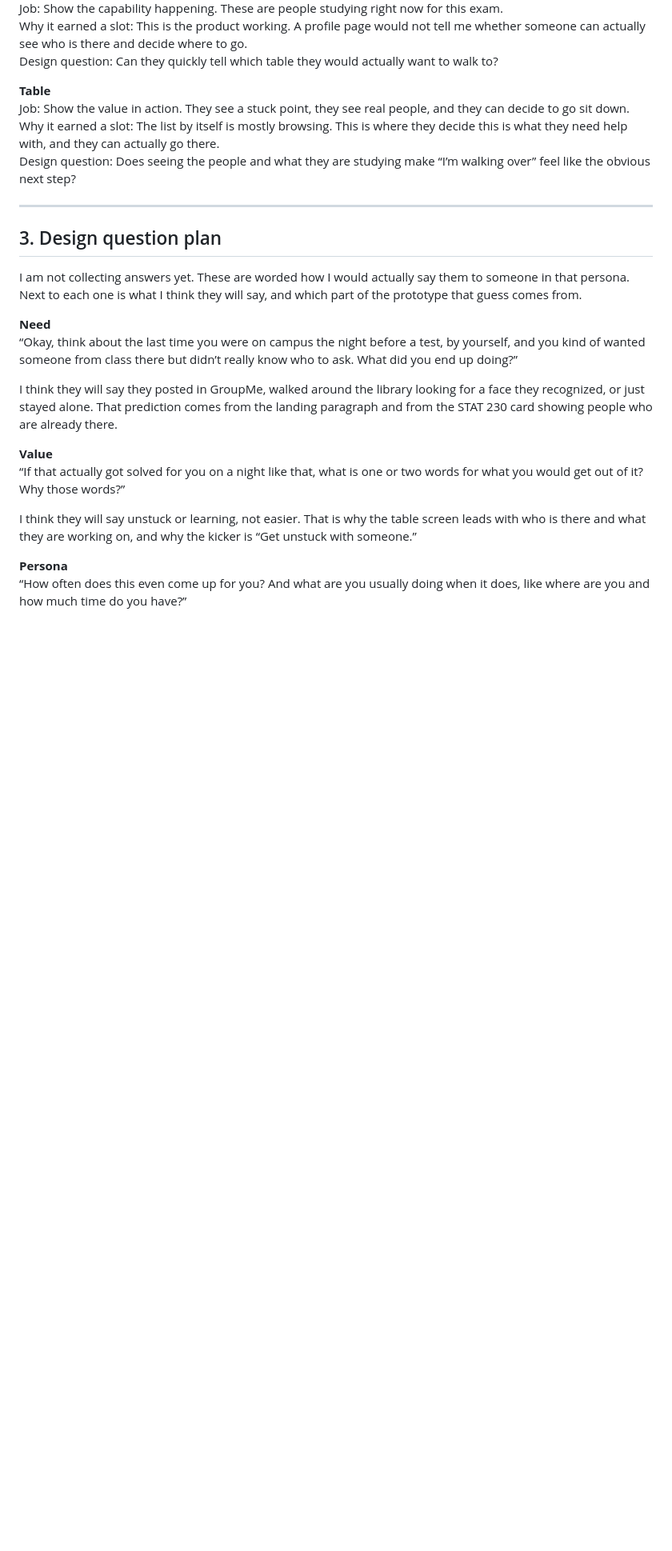
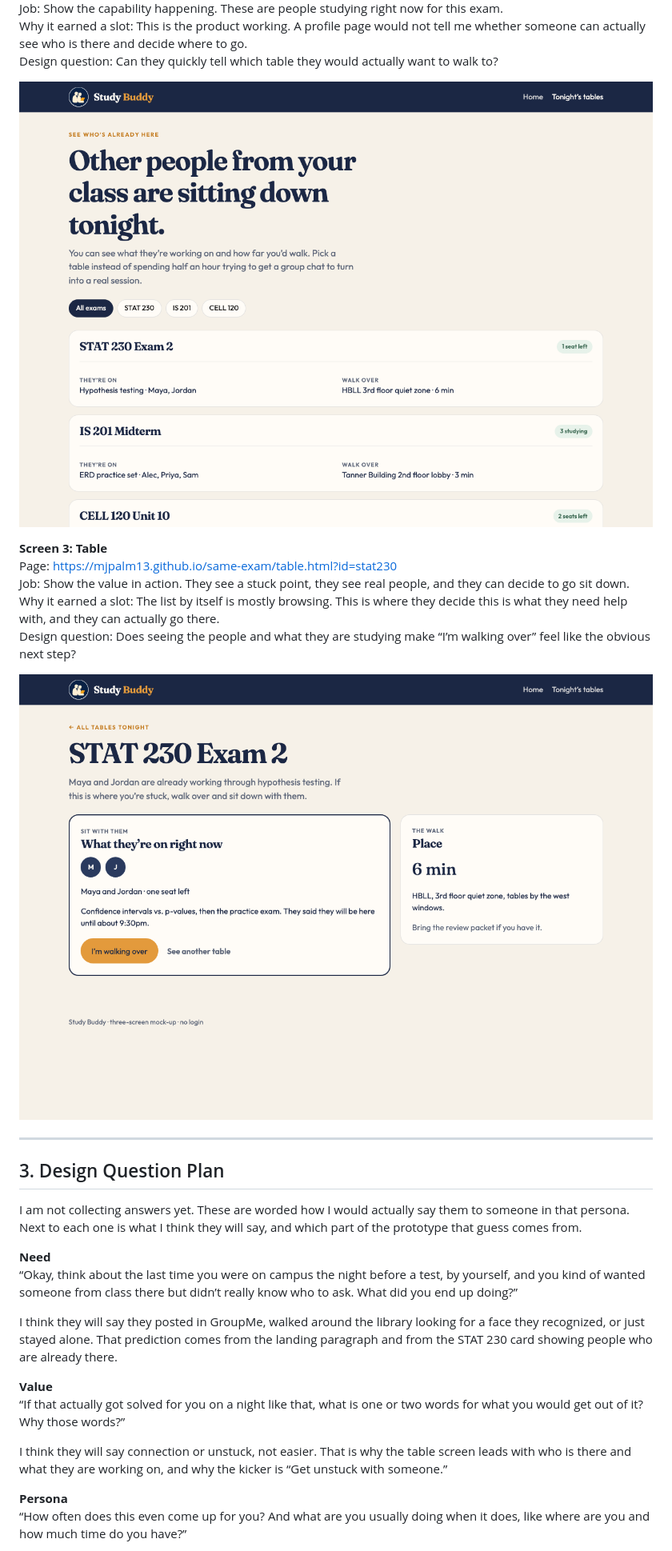
Before and after one commit to Mjpalm13/same-exam, a Markdown page: README.md, the part around one of its changes. Shown at 80% size. Drawn GitHub-style; pictures changed too: screenshots/screen-2-tonight.png (added), screenshots/screen-3-table.png (added); blank space fills up the shorter version.

Commit message:
Document the three separate screens with live URLs and screenshots.
Co-authored-by: Cursor <cursoragent@cursor.com>

```diff
--- a/README.md
+++ b/README.md
@@ -52,14 +58,19 @@ Job: Show the capability happening. These are people studying right now for this
 Why it earned a slot: This is the product working. A profile page would not tell me whether someone can actually see who is there and decide where to go.
 Design question: Can they quickly tell which table they would actually want to walk to?
 
-**Table**
+![Screen 2 tonight’s tables](screenshots/screen-2-tonight.png)
+
+**Screen 3: Table**
+Page: https://mjpalm13.github.io/same-exam/table.html?id=stat230
 Job: Show the value in action. They see a stuck point, they see real people, and they can decide to go sit down.
 Why it earned a slot: The list by itself is mostly browsing. This is where they decide this is what they need help with, and they can actually go there.
 Design question: Does seeing the people and what they are studying make “I’m walking over” feel like the obvious next step?
 
+![Screen 3 table](screenshots/screen-3-table.png)
+
 ---
 
-## 3. Design question plan
+## 3. Design Question Plan
 
 I am not collecting answers yet. These are worded how I would actually say them to someone in that persona. Next to each one is what I think they will say, and which part of the prototype that guess comes from.
 
@@ -71,7 +82,7 @@ I think they will say they posted in GroupMe, walked around the library looking
 **Value**
 “If that actually got solved for you on a night like that, what is one or two words for what you would get out of it? Why those words?”
 
-I think they will say unstuck or learning, not easier. That is why the table screen leads with who is there and what they are working on, and why the kicker is “Get unstuck with someone.”
+I think they will say connection or unstuck, not easier. That is why the table screen leads with who is there and what they are working on, and why the kicker is “Get unstuck with someone.”
 
 **Persona**
 “How often does this even come up for you? And what are you usually doing when it does, like where are you and how much time do you have?”
```
Also changed, not shown: other parts of README.md (+17 -11 lines), screenshots/screen-1-landing.png (added).
